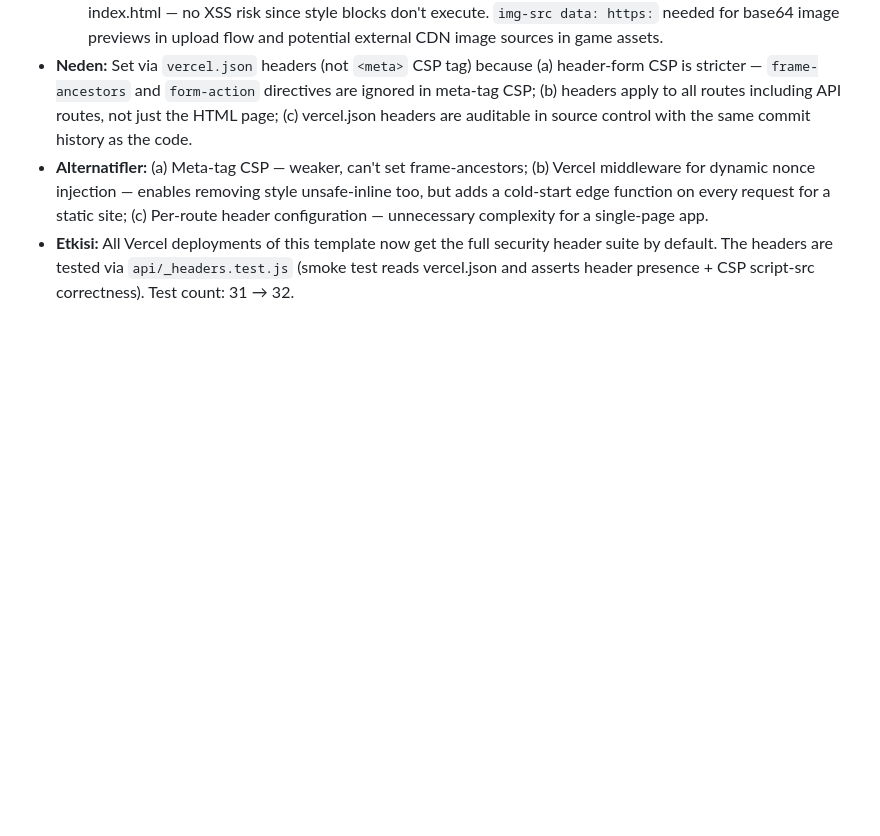
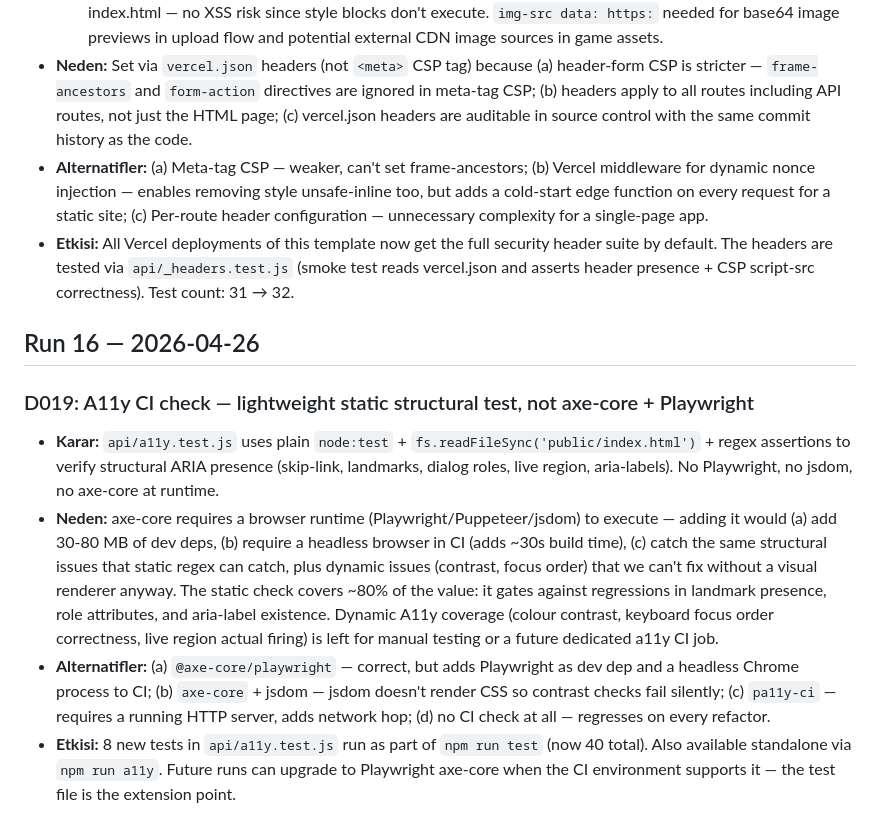
Before and after one commit to SkyWalker2506/asset-browser, a Markdown page: forge/DECISIONS.md, the part around the change. GitHub-like rendering; blank space fills up the shorter version.

```diff
--- a/forge/DECISIONS.md
+++ b/forge/DECISIONS.md
@@ -124,3 +124,11 @@ Append-only record of non-obvious technical choices.
 - **Neden:** Set via `vercel.json` headers (not `<meta>` CSP tag) because (a) header-form CSP is stricter — `frame-ancestors` and `form-action` directives are ignored in meta-tag CSP; (b) headers apply to all routes including API routes, not just the HTML page; (c) vercel.json headers are auditable in source control with the same commit history as the code.
 - **Alternatifler:** (a) Meta-tag CSP — weaker, can't set frame-ancestors; (b) Vercel middleware for dynamic nonce injection — enables removing style unsafe-inline too, but adds a cold-start edge function on every request for a static site; (c) Per-route header configuration — unnecessary complexity for a single-page app.
 - **Etkisi:** All Vercel deployments of this template now get the full security header suite by default. The headers are tested via `api/_headers.test.js` (smoke test reads vercel.json and asserts header presence + CSP script-src correctness). Test count: 31 → 32.
+
+## Run 16 — 2026-04-26
+
+### D019: A11y CI check — lightweight static structural test, not axe-core + Playwright
+- **Karar:** `api/a11y.test.js` uses plain `node:test` + `fs.readFileSync('public/index.html')` + regex assertions to verify structural ARIA presence (skip-link, landmarks, dialog roles, live region, aria-labels). No Playwright, no jsdom, no axe-core at runtime.
+- **Neden:** axe-core requires a browser runtime (Playwright/Puppeteer/jsdom) to execute — adding it would (a) add 30-80 MB of dev deps, (b) require a headless browser in CI (adds ~30s build time), (c) catch the same structural issues that static regex can catch, plus dynamic issues (contrast, focus order) that we can't fix without a visual renderer anyway. The static check covers ~80% of the value: it gates against regressions in landmark presence, role attributes, and aria-label existence. Dynamic A11y coverage (colour contrast, keyboard focus order correctness, live region actual firing) is left for manual testing or a future dedicated a11y CI job.
+- **Alternatifler:** (a) `@axe-core/playwright` — correct, but adds Playwright as dev dep and a headless Chrome process to CI; (b) `axe-core` + jsdom — jsdom doesn't render CSS so contrast checks fail silently; (c) `pa11y-ci` — requires a running HTTP server, adds network hop; (d) no CI check at all — regresses on every refactor.
+- **Etkisi:** 8 new tests in `api/a11y.test.js` run as part of `npm run test` (now 40 total). Also available standalone via `npm run a11y`. Future runs can upgrade to Playwright axe-core when the CI environment supports it — the test file is the extension point.
```
Also changed, not shown: forge/run-16-summary.md (added, +151 -0 lines).
